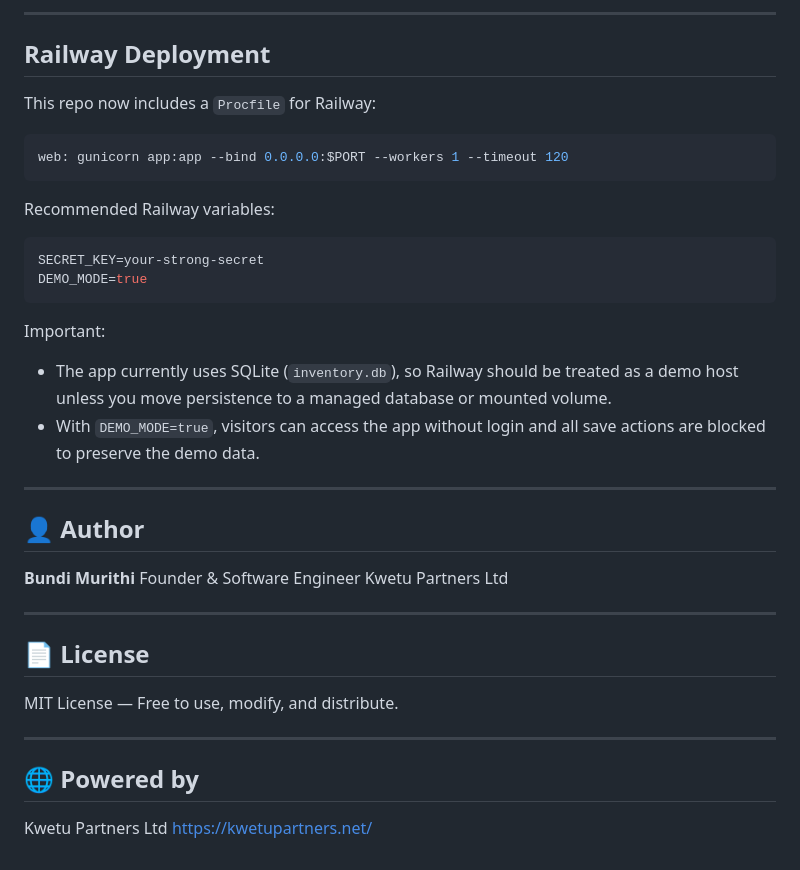
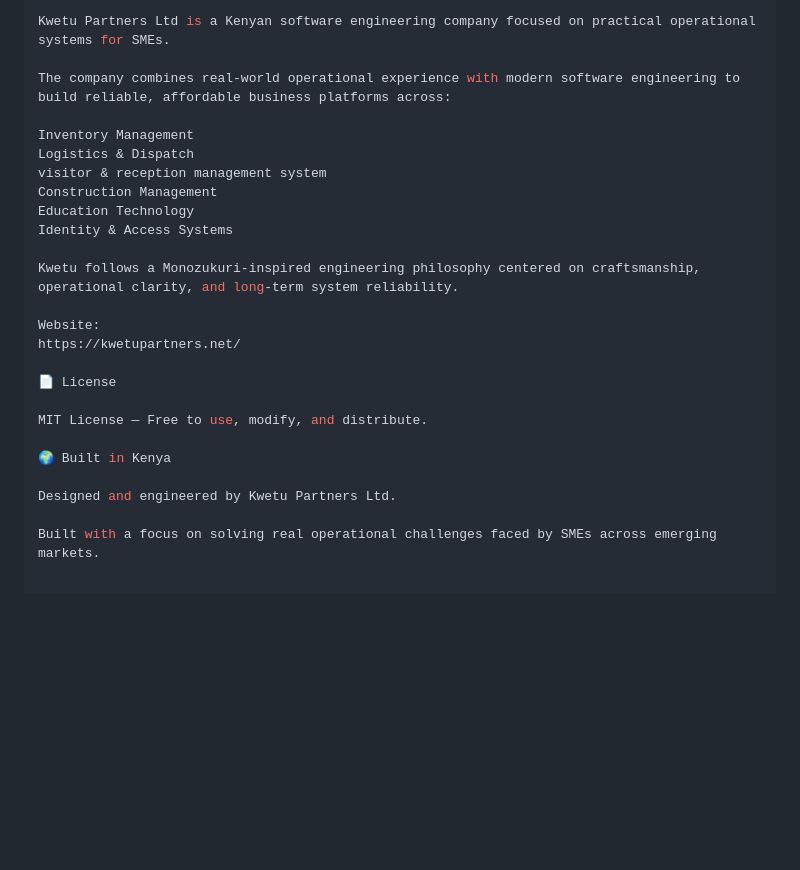
Before and after one commit to kwetu-stack/kwetu-stack-inventa-online-demo, a Markdown page: README.md, the part around one of its changes. Drawn GitHub-style; blank space fills up the shorter version.

````diff
--- a/README.md
+++ b/README.md
@@ -113,43 +205,26 @@ http://127.0.0.1:5000
 
----
+Kwetu Partners Ltd is a Kenyan software engineering company focused on practical operational systems for SMEs.
 
-## Railway Deployment
+The company combines real-world operational experience with modern software engineering to build reliable, affordable business platforms across:
 
-This repo now includes a `Procfile` for Railway:
+Inventory Management
+Logistics & Dispatch
+visitor & reception management system
+Construction Management
+Education Technology
+Identity & Access Systems
 
-```bash
-web: gunicorn app:app --bind 0.0.0.0:$PORT --workers 1 --timeout 120
-```
+Kwetu follows a Monozukuri-inspired engineering philosophy centered on craftsmanship, operational clarity, and long-term system reliability.
 
-Recommended Railway variables:
+Website:
+https://kwetupartners.net/
 
-```bash
-SECRET_KEY=your-strong-secret
-DEMO_MODE=true
-```
-
-Important:
-
-* The app currently uses SQLite (`inventory.db`), so Railway should be treated as a demo host unless you move persistence to a managed database or mounted volume.
-* With `DEMO_MODE=true`, visitors can access the app without login and all save actions are blocked to preserve the demo data.
-
----
-
-## 👤 Author
-
-**Bundi Murithi**
-Founder & Software Engineer
-Kwetu Partners Ltd
-
----
-
-## 📄 License
+📄 License
 
 MIT License — Free to use, modify, and distribute.
 
----
+🌍 Built in Kenya
 
-## 🌐 Powered by
+Designed and engineered by Kwetu Partners Ltd.
 
-Kwetu Partners Ltd
-https://kwetupartners.net/
+Built with a focus on solving real operational challenges faced by SMEs across emerging markets.
````
Also changed, not shown: other parts of README.md (+156 -64 lines).
